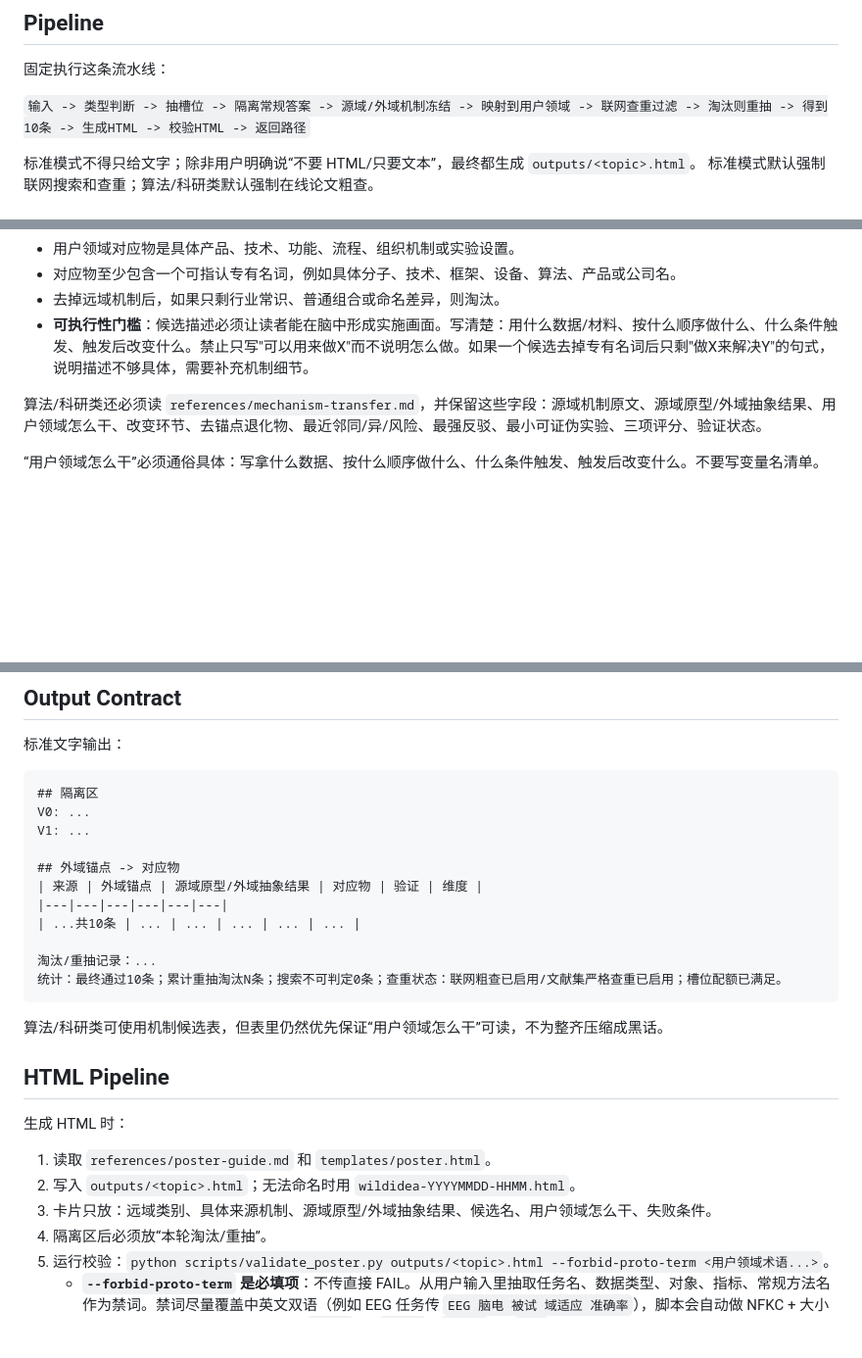
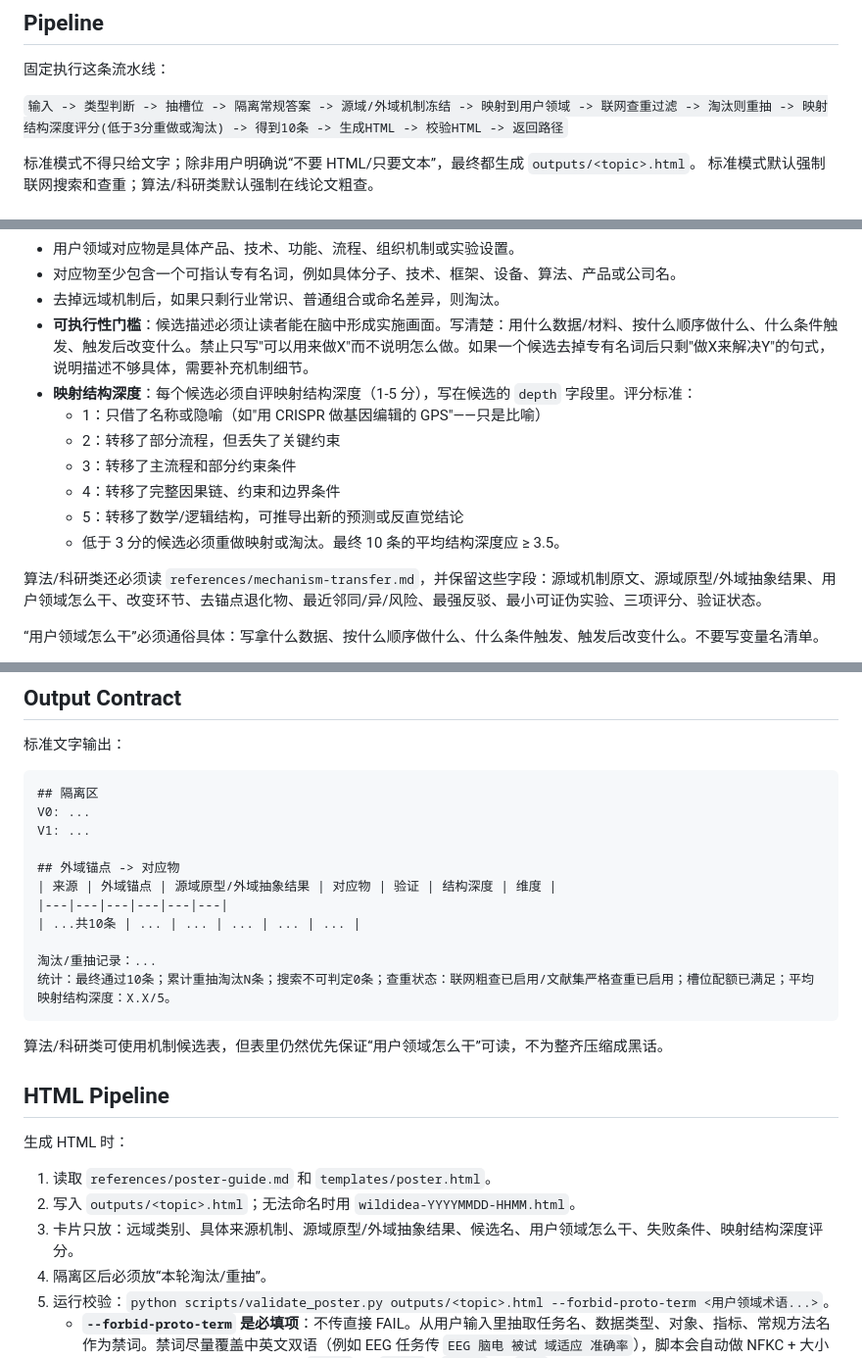
Before and after one commit to liwenyu2002/wildidea, a Markdown page: SKILL.md, 3 parts joined by grey strips. Shown at 98% size. GitHub-like rendering; blank space fills up the shorter version.

Commit message:
SKILL.md 增加映射结构深度评分（1-5），低于3分淘汰，平均≥3.5

````diff
--- a/SKILL.md
+++ b/SKILL.md
@@ -9,7 +9,7 @@ description: "WildIdea V5：用于产品、策略、研究和算法创新发散
 
 固定执行这条流水线：
 
-`输入 -> 类型判断 -> 抽槽位 -> 隔离常规答案 -> 源域/外域机制冻结 -> 映射到用户领域 -> 联网查重过滤 -> 淘汰则重抽 -> 得到10条 -> 生成HTML -> 校验HTML -> 返回路径`
+`输入 -> 类型判断 -> 抽槽位 -> 隔离常规答案 -> 源域/外域机制冻结 -> 映射到用户领域 -> 联网查重过滤 -> 淘汰则重抽 -> 映射结构深度评分(低于3分重做或淘汰) -> 得到10条 -> 生成HTML -> 校验HTML -> 返回路径`
 
 标准模式不得只给文字；除非用户明确说“不要 HTML/只要文本”，最终都生成 `outputs/<topic>.html`。
 标准模式默认强制联网搜索和查重；算法/科研类默认强制在线论文粗查。
@@ -53,6 +53,13 @@ description: "WildIdea V5：用于产品、策略、研究和算法创新发散
 - 对应物至少包含一个可指认专有名词，例如具体分子、技术、框架、设备、算法、产品或公司名。
 - 去掉远域机制后，如果只剩行业常识、普通组合或命名差异，则淘汰。
 - **可执行性门槛**：候选描述必须让读者能在脑中形成实施画面。写清楚：用什么数据/材料、按什么顺序做什么、什么条件触发、触发后改变什么。禁止只写"可以用来做X"而不说明怎么做。如果一个候选去掉专有名词后只剩"做X来解决Y"的句式，说明描述不够具体，需要补充机制细节。
+- **映射结构深度**：每个候选必须自评映射结构深度（1-5 分），写在候选的 `depth` 字段里。评分标准：
+  - 1：只借了名称或隐喻（如"用 CRISPR 做基因编辑的 GPS"——只是比喻）
+  - 2：转移了部分流程，但丢失了关键约束
+  - 3：转移了主流程和部分约束条件
+  - 4：转移了完整因果链、约束和边界条件
+  - 5：转移了数学/逻辑结构，可推导出新的预测或反直觉结论
+  - 低于 3 分的候选必须重做映射或淘汰。最终 10 条的平均结构深度应 ≥ 3.5。
 
 算法/科研类还必须读 `references/mechanism-transfer.md`，并保留这些字段：源域机制原文、源域原型/外域抽象结果、用户领域怎么干、改变环节、去锚点退化物、最近邻同/异/风险、最强反驳、最小可证伪实验、三项评分、验证状态。
 
@@ -84,12 +91,12 @@ V0: ...
 V1: ...
 
 ## 外域锚点 -> 对应物
-| 来源 | 外域锚点 | 源域原型/外域抽象结果 | 对应物 | 验证 | 维度 |
+| 来源 | 外域锚点 | 源域原型/外域抽象结果 | 对应物 | 验证 | 结构深度 | 维度 |
 |---|---|---|---|---|---|
 | ...共10条 | ... | ... | ... | ... | ... |
 
 淘汰/重抽记录：...
-统计：最终通过10条；累计重抽淘汰N条；搜索不可判定0条；查重状态：联网粗查已启用/文献集严格查重已启用；槽位配额已满足。
+统计：最终通过10条；累计重抽淘汰N条；搜索不可判定0条；查重状态：联网粗查已启用/文献集严格查重已启用；槽位配额已满足；平均映射结构深度：X.X/5。
 ```
 
 算法/科研类可使用机制候选表，但表里仍然优先保证“用户领域怎么干”可读，不为整齐压缩成黑话。
@@ -100,7 +107,7 @@ V1: ...
 
 1. 读取 `references/poster-guide.md` 和 `templates/poster.html`。
 2. 写入 `outputs/<topic>.html`；无法命名时用 `wildidea-YYYYMMDD-HHMM.html`。
-3. 卡片只放：远域类别、具体来源机制、源域原型/外域抽象结果、候选名、用户领域怎么干、失败条件。
+3. 卡片只放：远域类别、具体来源机制、源域原型/外域抽象结果、候选名、用户领域怎么干、失败条件、映射结构深度评分。
 4. 隔离区后必须放“本轮淘汰/重抽”。
 5. 运行校验：`python scripts/validate_poster.py outputs/<topic>.html --forbid-proto-term <用户领域术语...>`。
    - **`--forbid-proto-term` 是必填项**：不传直接 FAIL。从用户输入里抽取任务名、数据类型、对象、指标、常规方法名作为禁词。禁词尽量覆盖中英文双语（例如 EEG 任务传 `EEG 脑电 被试 域适应 准确率`），脚本会自动做 NFKC + 大小写归一，并展开中英文同义词（如 `agent` ↔ `智能体`、`drift` ↔ `漂移`），堵住跨语言/大小写绕过。
````
